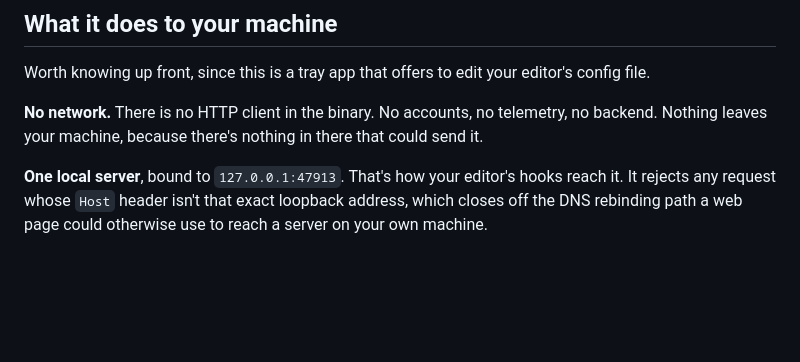
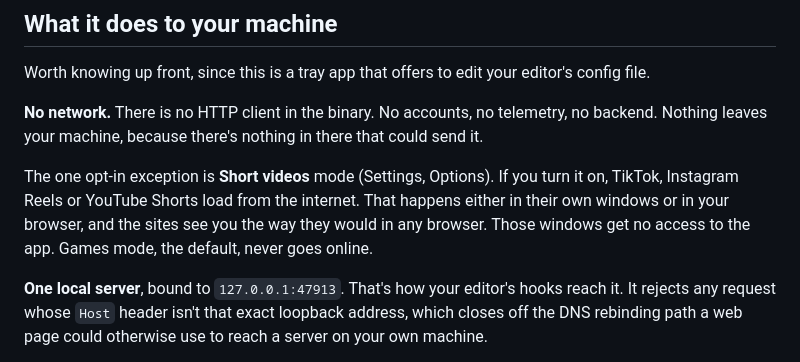
Before and after one commit to SirjanSingh/agentarcade, a Markdown page: README.md, the part around the change. Drawn GitHub-style; blank space fills up the shorter version.

Commit message:
docs: name short-video mode as the one opt-in network exception

```diff
--- a/README.md
+++ b/README.md
@@ -45,6 +45,12 @@ editor's config file.
 **No network.** There is no HTTP client in the binary. No accounts, no
 telemetry, no backend. Nothing leaves your machine, because there's nothing in
 there that could send it.
+
+The one opt-in exception is **Short videos** mode (Settings, Options). If you
+turn it on, TikTok, Instagram Reels or YouTube Shorts load from the internet.
+That happens either in their own windows or in your browser, and the sites see
+you the way they would in any browser. Those windows get no access to the app.
+Games mode, the default, never goes online.
 
 **One local server**, bound to `127.0.0.1:47913`. That's how your editor's hooks
 reach it. It rejects any request whose `Host` header isn't that exact loopback
```
